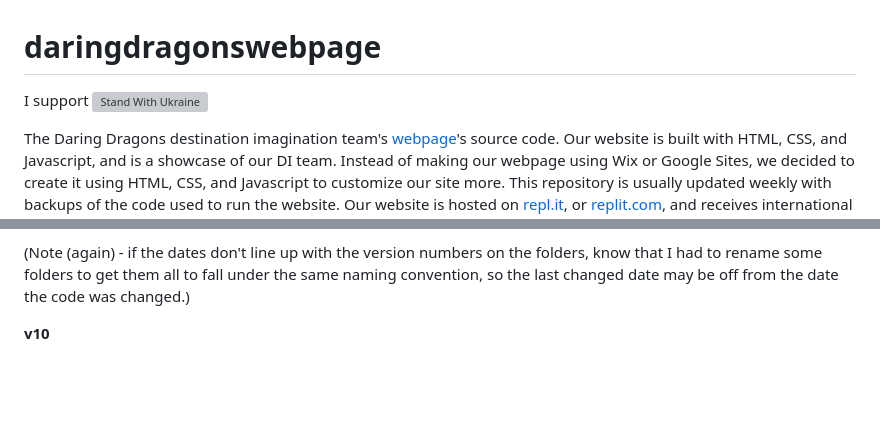
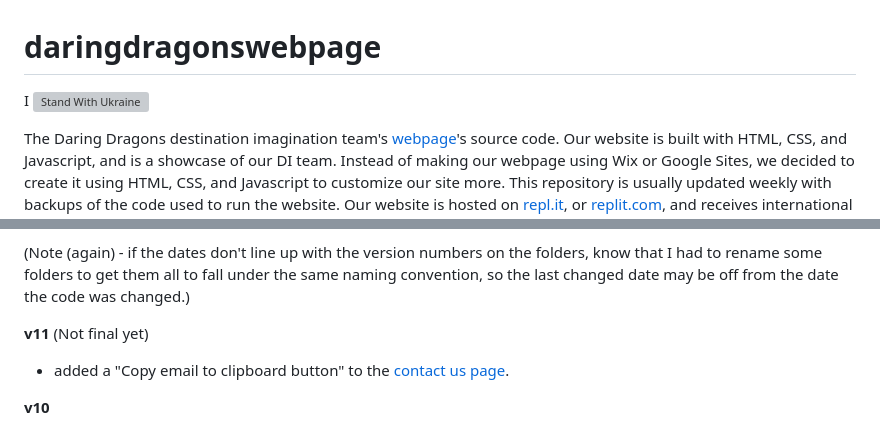
Before and after one commit to ahujaesh/daringdragonswebpage, a Markdown page: README.md, 2 parts joined by grey strips. GitHub-like rendering; blank space fills up the shorter version; grey boxes are pictures that could not be loaded.

```diff
--- a/README.md
+++ b/README.md
@@ -1,6 +1,6 @@
 # daringdragonswebpage
 
-I support [![Stand With Ukraine](https://raw.githubusercontent.com/vshymanskyy/StandWithUkraine/main/badges/StandWithUkraine.svg)](https://stand-with-ukraine.pp.ua)
+I [![Stand With Ukraine](https://raw.githubusercontent.com/vshymanskyy/StandWithUkraine/main/badges/StandWithUkraine.svg)](https://stand-with-ukraine.pp.ua)
 
 The Daring Dragons destination imagination team's [webpage](https://daringdragons.eshaanahuja.repl.co)'s source code. Our website is built with HTML, CSS, and Javascript, and is a showcase of our DI team. Instead of making our webpage using Wix or Google Sites, we decided to create it using HTML, CSS, and Javascript to customize our site more. This repository is usually updated weekly with backups of the code used to run the website. Our website is hosted on [repl.it](https://replit.com), or [replit.com](https://replit.com), and receives international traffic! (From over 20 countries!)
 
@@ -16,6 +16,10 @@ Thanks for reading and happy coding!
 (Note - If you see a version's changelog but cannot see the folder with the code for it, it is currently being finalized and will be posted soon.)
 
 (Note (again) -  if the dates don't line up with the version numbers on the folders, know that I had to rename some folders to get them all to fall under the same naming convention, so the last changed date may be off from the date the code was changed.)
+
+**v11** (Not final yet)
+- added a "Copy email to clipboard button" to the [contact us page](https://daringdragons.eshaanahuja.repl.co/contact.html).
+
 
 **v10**
 - added a resources page with IC packets
```
